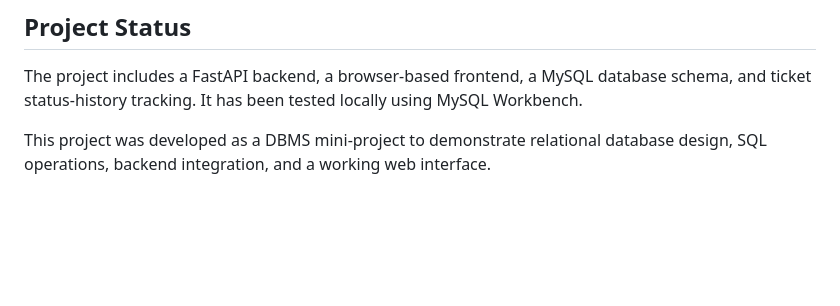
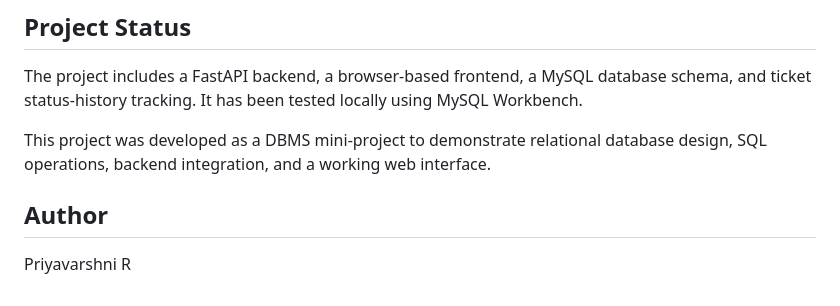
Before and after one commit to Priyavarshni29/it-complaint-ticket-management-system, a Markdown page: it-complaint-ticket-management-system/README.md, the part around the change. GitHub-like rendering; blank space fills up the shorter version.

Commit message:
Add author section to README.md

```diff
--- a/it-complaint-ticket-management-system/README.md
+++ b/it-complaint-ticket-management-system/README.md
@@ -237,3 +237,6 @@ The project has been tested locally with MySQL and MySQL Workbench.
 The project includes a FastAPI backend, a browser-based frontend, a MySQL database schema, and ticket status-history tracking. It has been tested locally using MySQL Workbench.
 
 This project was developed as a DBMS mini-project to demonstrate relational database design, SQL operations, backend integration, and a working web interface.
+
+## Author
+Priyavarshni R
```
